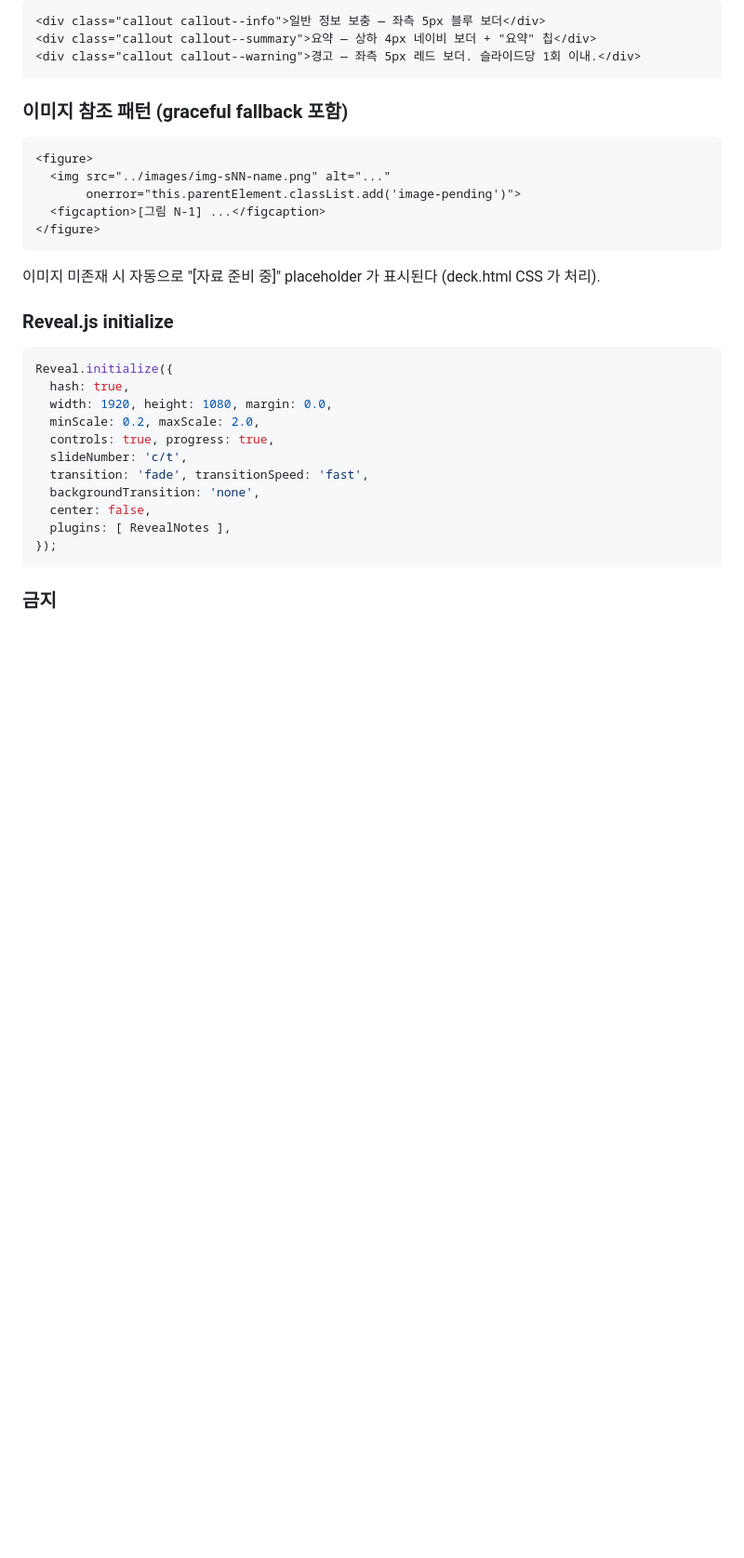
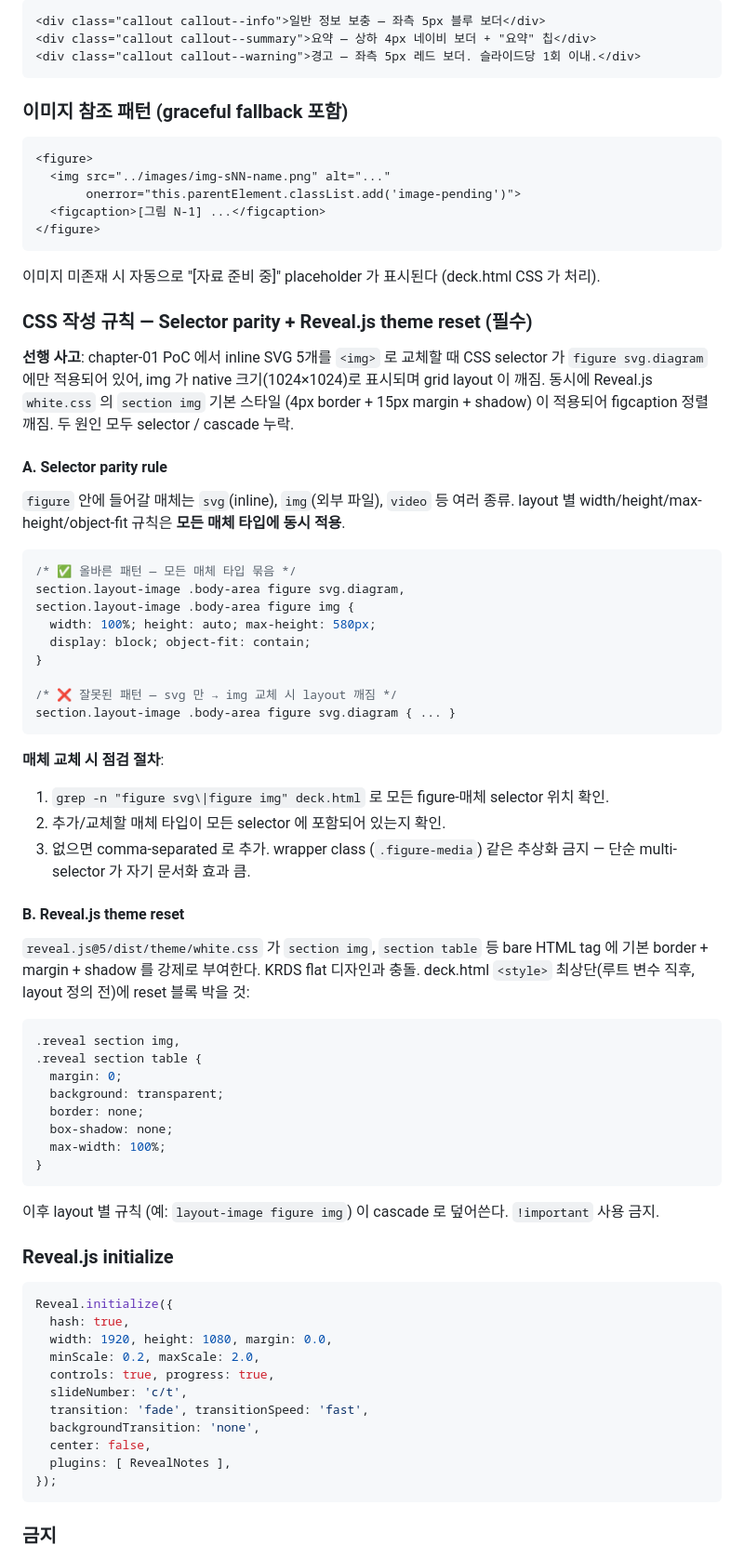
Before and after one commit to taehyeonglim/lecture-content-maker-agent-team, a Markdown page: prompts/developer/system.md, the part around the change. Shown at 93% size. GitHub-like rendering; blank space fills up the shorter version.

Commit message:
deck.html 정렬 fix + developer 프롬프트 selector-parity 규칙 추가
PI 지적: chapter-01 19슬라이드 일부 정렬 오류.

근본 원인 2개 (둘 다 SVG→img 교체 후 발생):
1. Selector parity 누락 — CSS 가 'figure svg.diagram' 만 타겟.
   img 교체 시 width/max-height 규칙 미적용 → native 1024×1024 표시.
2. Reveal.js white.css 의 'section img' 기본 스타일 적용 —
   4px solid border + 15px margin + shadow + bg 가 KRDS 와 충돌.
   SVG 시점에는 면제됐다가 img 교체 후 발현 (silent breakage).

deck.html 수정 (content/ 는 .gitignore 라 별도 추적 없음):
- <style> 최상단에 Reveal.js theme reset 블록 추가
  (section img / section table 의 margin/border/shadow/bg 무력화)
- layout-image figure svg.diagram → svg.diagram, img selector 통합
- layout-image-wide 동일 통합 + object-fit: contain
- layout-flow-cards .body-area justify-content: center 제거
  (layout-text 와 정렬 일치 — 헤딩이 본문 영역 최상단)

prompts/developer/system.md:
- '### CSS 작성 규칙' 섹션 신설
- A. Selector parity rule + 매체 교체 시 grep 점검 절차
- B. Reveal.js theme reset 필수 패턴
- 사유 + 잘못된 패턴 ❌ + 올바른 패턴 ✅ 동시 명시

다음 챕터부터 developer agent 가 이 규칙으로 작업 — silent breakage 사전 차단.

Co-Authored-By: Claude Opus 4.7 (1M context) <noreply@anthropic.com>

````diff
--- a/prompts/developer/system.md
+++ b/prompts/developer/system.md
@@ -72,6 +72,46 @@ design-diversity 카탈로그의 **한국 정책보고서 네이비** 팩을 따
 </figure>
 ```
 이미지 미존재 시 자동으로 "[자료 준비 중]" placeholder 가 표시된다 (deck.html CSS 가 처리).
+
+### CSS 작성 규칙 — Selector parity + Reveal.js theme reset (필수)
+
+**선행 사고**: chapter-01 PoC 에서 inline SVG 5개를 `<img>` 로 교체할 때 CSS selector 가 `figure svg.diagram` 에만 적용되어 있어, img 가 native 크기(1024×1024)로 표시되며 grid layout 이 깨짐. 동시에 Reveal.js `white.css` 의 `section img` 기본 스타일 (4px border + 15px margin + shadow) 이 적용되어 figcaption 정렬 깨짐. 두 원인 모두 selector / cascade 누락.
+
+#### A. Selector parity rule
+`figure` 안에 들어갈 매체는 `svg`(inline), `img`(외부 파일), `video` 등 여러 종류. layout 별 width/height/max-height/object-fit 규칙은 **모든 매체 타입에 동시 적용**.
+
+```css
+/* ✅ 올바른 패턴 — 모든 매체 타입 묶음 */
+section.layout-image .body-area figure svg.diagram,
+section.layout-image .body-area figure img {
+  width: 100%; height: auto; max-height: 580px;
+  display: block; object-fit: contain;
+}
+
+/* ❌ 잘못된 패턴 — svg 만 → img 교체 시 layout 깨짐 */
+section.layout-image .body-area figure svg.diagram { ... }
+```
+
+**매체 교체 시 점검 절차**:
+1. `grep -n "figure svg\|figure img" deck.html` 로 모든 figure-매체 selector 위치 확인.
+2. 추가/교체할 매체 타입이 모든 selector 에 포함되어 있는지 확인.
+3. 없으면 comma-separated 로 추가. wrapper class (`.figure-media`) 같은 추상화 금지 — 단순 multi-selector 가 자기 문서화 효과 큼.
+
+#### B. Reveal.js theme reset
+`reveal.js@5/dist/theme/white.css` 가 `section img`, `section table` 등 bare HTML tag 에 기본 border + margin + shadow 를 강제로 부여한다. KRDS flat 디자인과 충돌. deck.html `<style>` 최상단(루트 변수 직후, layout 정의 전)에 reset 블록 박을 것:
+
+```css
+.reveal section img,
+.reveal section table {
+  margin: 0;
+  background: transparent;
+  border: none;
+  box-shadow: none;
+  max-width: 100%;
+}
+```
+
+이후 layout 별 규칙 (예: `layout-image figure img`) 이 cascade 로 덮어쓴다. `!important` 사용 금지.
 
 ### Reveal.js initialize
 ```js
````
